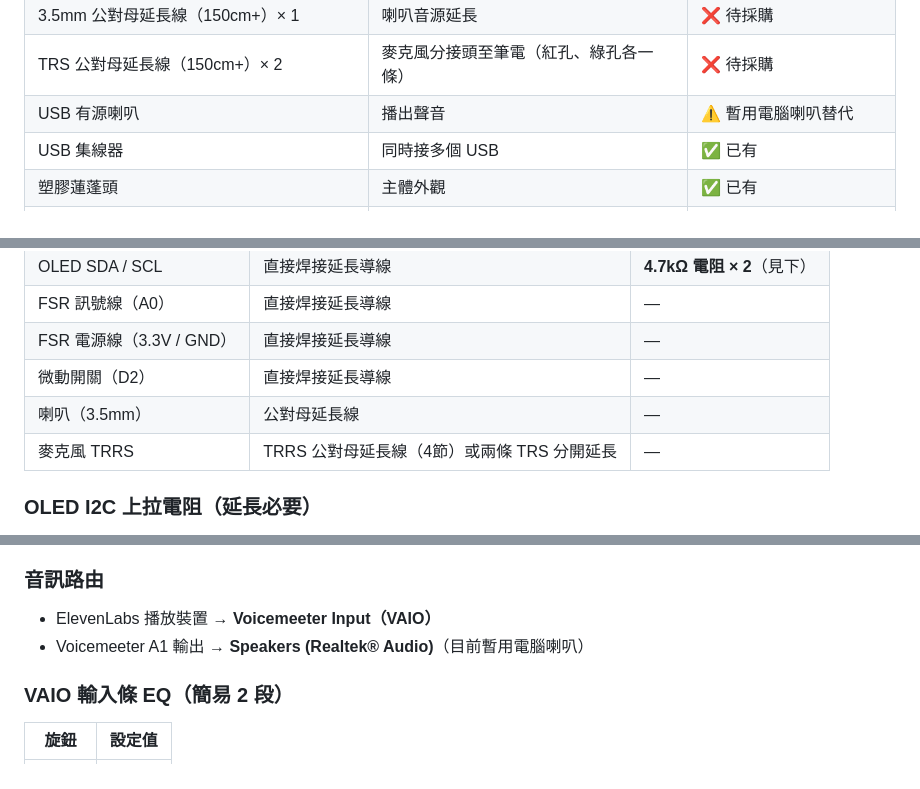
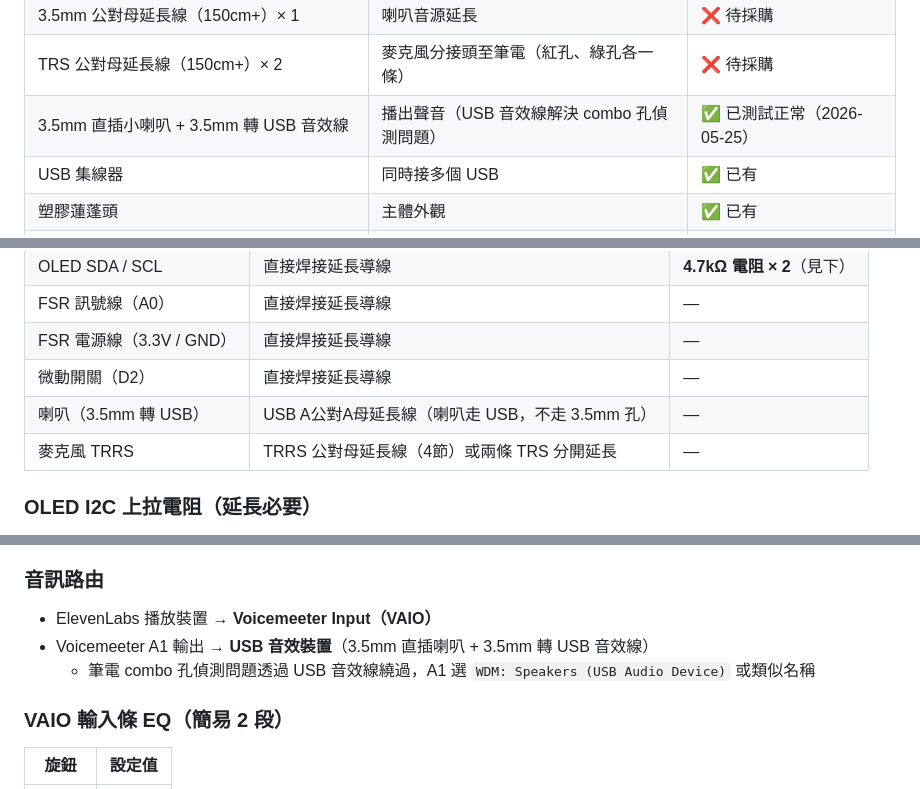
Before and after one commit to changyiying0425/showerhead-ooo, a Markdown page: CLAUDE.md, 3 parts joined by grey strips. Rendered like a GitHub page.

```diff
--- a/CLAUDE.md
+++ b/CLAUDE.md
@@ -211,7 +211,7 @@ FSR HOLD → Python 切換對話模式（audio_loop 偵測模式切換）
 | USB A公對A母延長線（150cm+） | Arduino USB 延長 | ❌ 待採購 |
 | 3.5mm 公對母延長線（150cm+）× 1 | 喇叭音源延長 | ❌ 待採購 |
 | TRS 公對母延長線（150cm+）× 2 | 麥克風分接頭至筆電（紅孔、綠孔各一條） | ❌ 待採購 |
-| USB 有源喇叭 | 播出聲音 | ⚠️ 暫用電腦喇叭替代 |
+| 3.5mm 直插小喇叭 + 3.5mm 轉 USB 音效線 | 播出聲音（USB 音效線解決 combo 孔偵測問題） | ✅ 已測試正常（2026-05-25） |
 | USB 集線器 | 同時接多個 USB | ✅ 已有 |
 | 塑膠蓮蓬頭 | 主體外觀 | ✅ 已有 |
 | PVC 水管 | 連接蓮蓬頭到箱體 | ✅ 已有 |
@@ -297,7 +297,7 @@ Arduino IDE 需安裝 Library：**U8g2 by oliver**
 | FSR 訊號線（A0） | 直接焊接延長導線 | — |
 | FSR 電源線（3.3V / GND） | 直接焊接延長導線 | — |
 | 微動開關（D2） | 直接焊接延長導線 | — |
-| 喇叭（3.5mm） | 公對母延長線 | — |
+| 喇叭（3.5mm 轉 USB） | USB A公對A母延長線（喇叭走 USB，不走 3.5mm 孔） | — |
 | 麥克風 TRRS | TRRS 公對母延長線（4節）或兩條 TRS 分開延長 | — |
 
 ### OLED I2C 上拉電阻（延長必要）
@@ -472,7 +472,8 @@ SCL ─┤          ├─ 3.3V
 
 ### 音訊路由
 - ElevenLabs 播放裝置 → **Voicemeeter Input（VAIO）**
-- Voicemeeter A1 輸出 → **Speakers (Realtek® Audio)**（目前暫用電腦喇叭）
+- Voicemeeter A1 輸出 → **USB 音效裝置**（3.5mm 直插喇叭 + 3.5mm 轉 USB 音效線）
+  - 筆電 combo 孔偵測問題透過 USB 音效線繞過，A1 選 `WDM: Speakers (USB Audio Device)` 或類似名稱
 
 ### VAIO 輸入條 EQ（簡易 2 段）
 | 旋鈕 | 設定值 |
```
Also changed, not shown: other parts of CLAUDE.md (+3 -3 lines).
